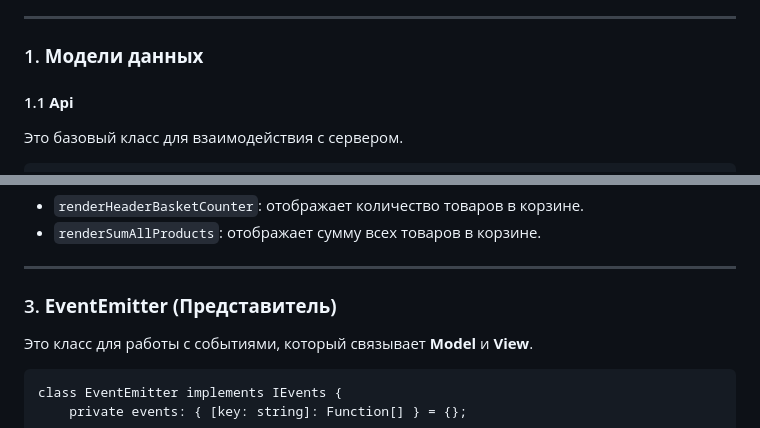
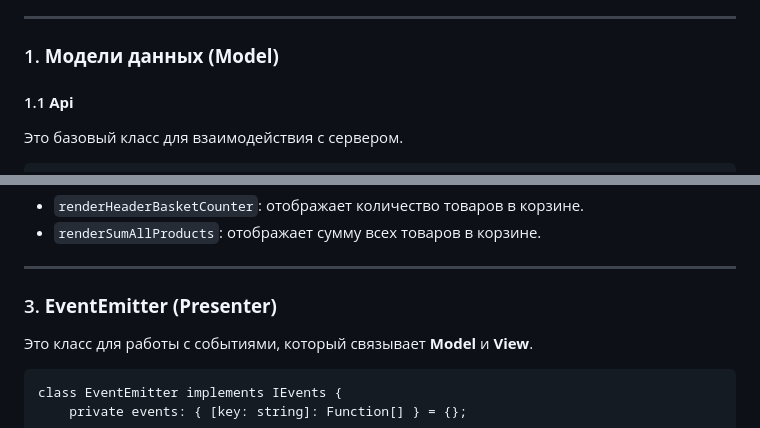
Before and after one commit to EvgeniiAnsel/web-larek-frontend, a Markdown page: README.md, 2 parts joined by grey strips. Rendered like a GitHub page.

```diff
--- a/README.md
+++ b/README.md
@@ -72,7 +72,7 @@
 
 ----------
 
-### 1. **Модели данных**
+### 1. **Модели данных (Model)**
 
 #### 1.1 **Api**
 
@@ -262,7 +262,7 @@
 
 ----------
 
-### 3. **EventEmitter (Представитель)**
+### 3. **EventEmitter (Presenter)**
 
 Это класс для работы с событиями, который связывает **Model** и **View**.
 
```
Also changed, not shown: other parts of README.md (+49 -0 lines).
